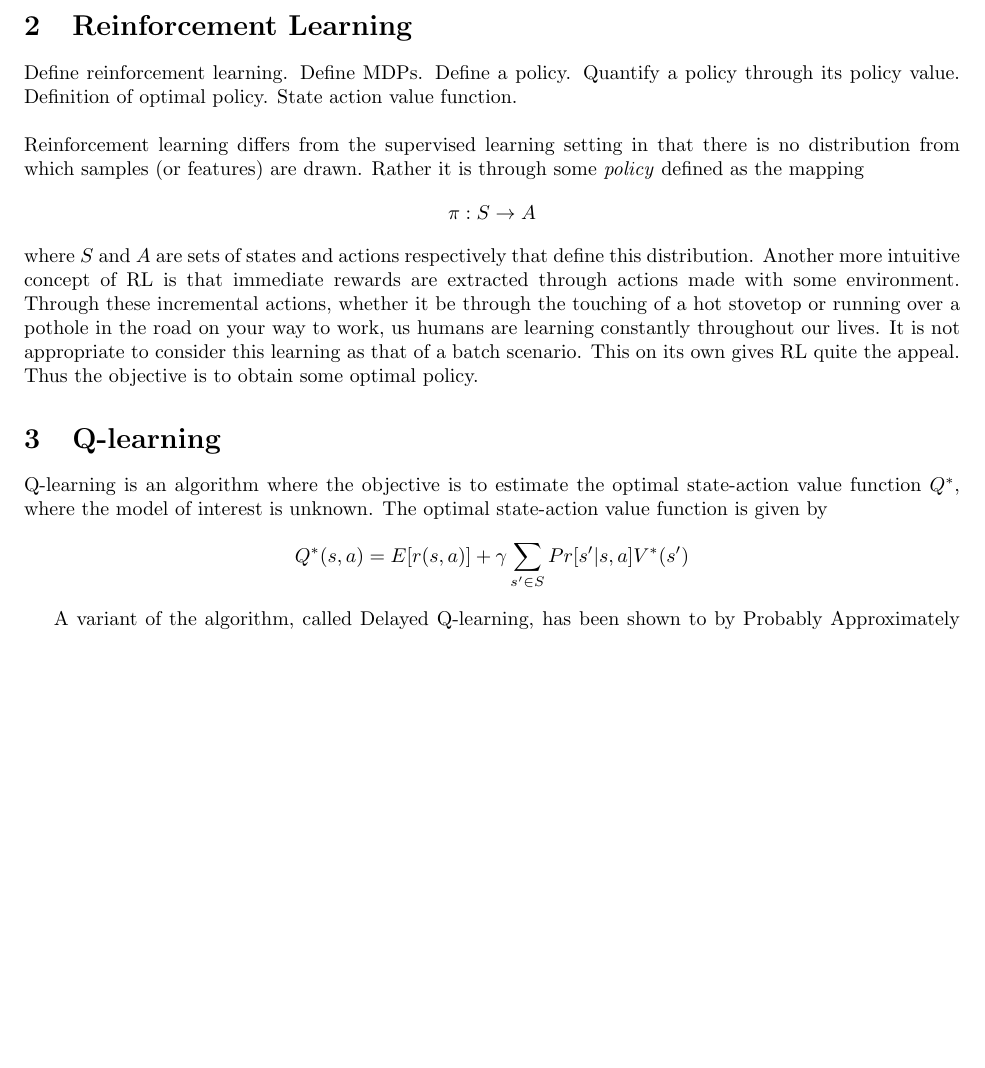
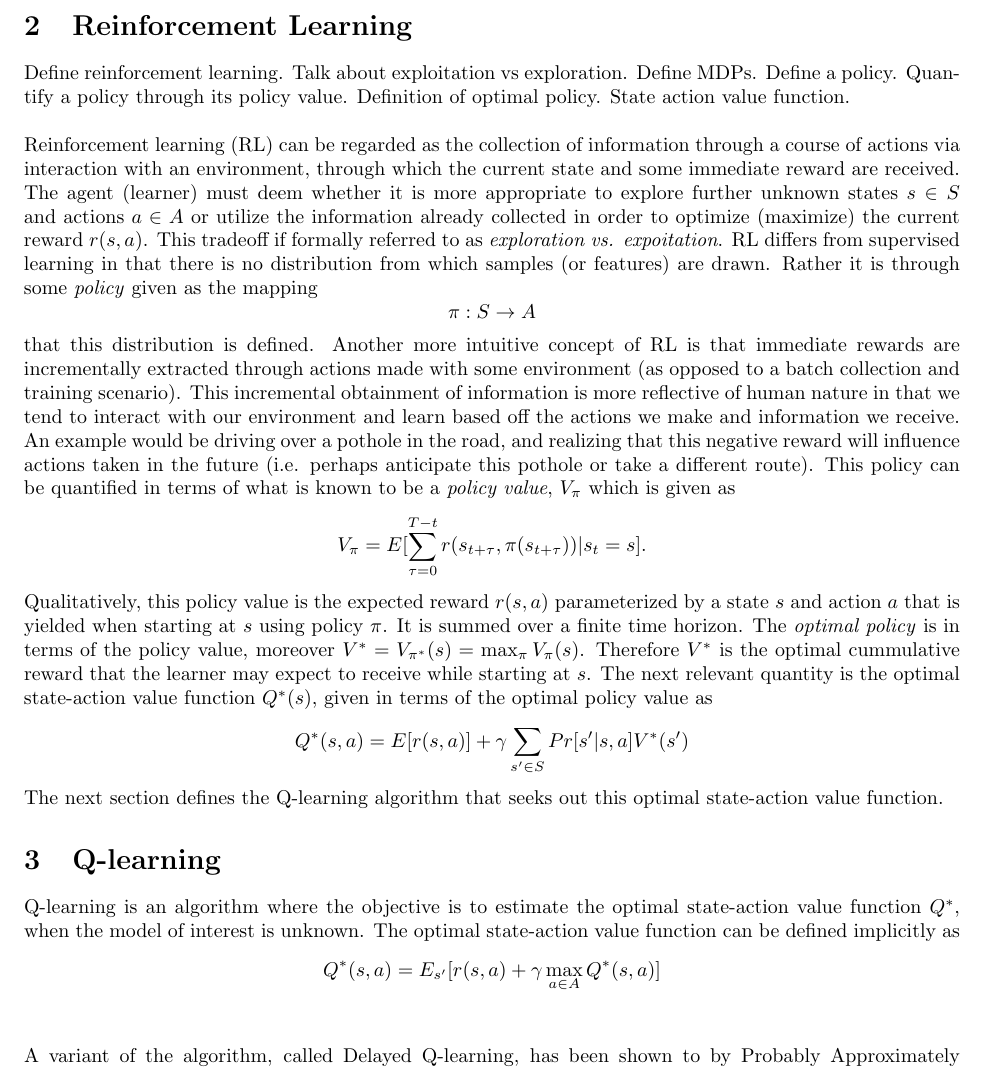
Before and after one commit to msheckells/sml_project, a LaTeX document (MLResearchDocument.tex): part of page 2 of 5, cut so that both start at the same text, the shorter picture padded with empty space. Compiled offline with pdfLaTeX.

Commit message:
Worked on RL section, as well as Q-learning section a bit more

```diff
--- a/MLResearchDocument.tex
+++ b/MLResearchDocument.tex
@@ -50,21 +50,29 @@ The fields of robotics and optimal control have benefitted from concepts of rein
 \end{itemize}
 The outline of the document is the following. First, the popular Q-learning algorithm will be  defined. Next, a rendition of Q-learning called delayed Q-learning will be presented with a proof sketch showing that it is Probably Approximately Correct in Markov Decision Processes (i.e. PAC-MDP), which is a slightly different notion from general PAC learnability (more on this later). It will then be discussed how Q-learning is handled in continuous state/action spaces, which is relevant to robotics applications since modeling is generally done so in a continuous setting. An algorithm called the wire fitted neural network (WNN) will be presented with a proof that this approach is indeed PAC learnable. Closing the document is an implementation of this algorithm on a simple system.
 \section{Reinforcement Learning}
-Define reinforcement learning.  Define MDPs. Define a policy.  Quantify a policy through its policy value. Definition of optimal policy. State action value function.
+Define reinforcement learning. Talk about exploitation vs exploration.  Define MDPs. Define a policy.  Quantify a policy through its policy value. Definition of optimal policy. State action value function.
 \\
 \\
-Reinforcement learning differs from the supervised learning setting in that there is no distribution from which samples (or features) are drawn. Rather it is through some \textit{policy} defined as the mapping
+Reinforcement learning (RL) can be regarded as the collection of information through a course of actions via interaction with an environment, through which the current state and some immediate reward are received. The agent (learner) must deem whether it is more appropriate to explore further unknown states $s \in S$ and actions $a \in A$ or utilize the information already collected in order to optimize (maximize) the current reward $r(s,a)$. This tradeoff if formally referred to as \textit{exploration vs. expoitation}. RL differs from supervised learning in that there is no distribution from which samples (or features) are drawn. Rather it is through some \textit{policy} given as the mapping
 $$
 \pi : S \rightarrow A
 $$
-where $S$ and $A$ are sets of states and actions respectively that define this distribution. Another more intuitive concept of RL is that immediate rewards are extracted through actions made with some environment. Through these incremental actions, whether it be through the touching of a hot stovetop or running over a pothole in the road on your way to work, us humans are learning constantly throughout our lives. It is not appropriate to consider this learning as that of a batch scenario. This on its own gives RL quite the appeal. Thus the objective is to obtain some optimal policy.
-
-\section{Q-learning}
-Q-learning is an algorithm where the objective is to estimate the optimal state-action value function $Q^*$, where the model of interest is unknown. The optimal state-action value function is given by
+that this distribution is defined. Another more intuitive concept of RL is that immediate rewards are incrementally extracted through actions made with some environment (as opposed to a batch collection and training scenario). This incremental obtainment of information is more reflective of human nature in that we tend to interact with our environment and learn based off the actions we make and information we receive. An example would be driving over a pothole in the road, and realizing that this negative reward will influence actions taken in the future (i.e. perhaps anticipate this pothole or take a different route). This policy can be quantified in terms of what is known to be a \textit{policy value}, $V_{\pi}$ which is given as
+$$
+V_{\pi} = E[\sum_{\tau = 0}^{T-t}r(s_{t+\tau},\pi(s_{t+\tau}))|s_t = s].
+$$
+Qualitatively, this policy value is the expected reward $r(s,a)$ parameterized by a state $s$ and action $a$ that is yielded when starting at $s$ using policy $\pi$. It is summed over a finite time horizon. The \textit{optimal policy} is in terms of the policy value, moreover $V^{*}=V_{\pi^*}(s) = \max_{\pi} V_{\pi}(s)$. Therefore $V^{*}$ is the optimal cummulative reward that the learner may expect to receive while starting at $s$. The next relevant quantity is the optimal state-action value function $Q^*(s)$, given in terms of the optimal policy value as
 $$
 Q^*(s,a) = E[r(s,a)] + \gamma \sum_{s' \in S}Pr[s' | s,a]V^*(s')
 $$
-
+The next section defines the Q-learning algorithm that seeks out this optimal state-action value function.
+\section{Q-learning}
+Q-learning is an algorithm where the objective is to estimate the optimal state-action value function $Q^*$, when the model of interest is unknown. The optimal state-action value function can be defined implicitly as
+$$
+Q^*(s,a) = E_{s'}[r(s,a) + \gamma \max_{a \in A}Q^*(s,a)]
+$$
+\\
+\\
 A variant of the algorithm, called Delayed Q-learning, has been shown to by Probably Approximately Correct in Markov Decision Processes (PAC-MDP) \cite{strehl_pac_2006}.
 \section{Delayed Q-learning}
 Delayed Q-learning differs from traditional Q-learning in a few ways.  Rather than updating the Q-values at every time step, the algorithm updates $Q(s,a)$ when a state-action pair $(s,a)$ has been executed $m$ times since its last update.  It also uses a different update function:
```
